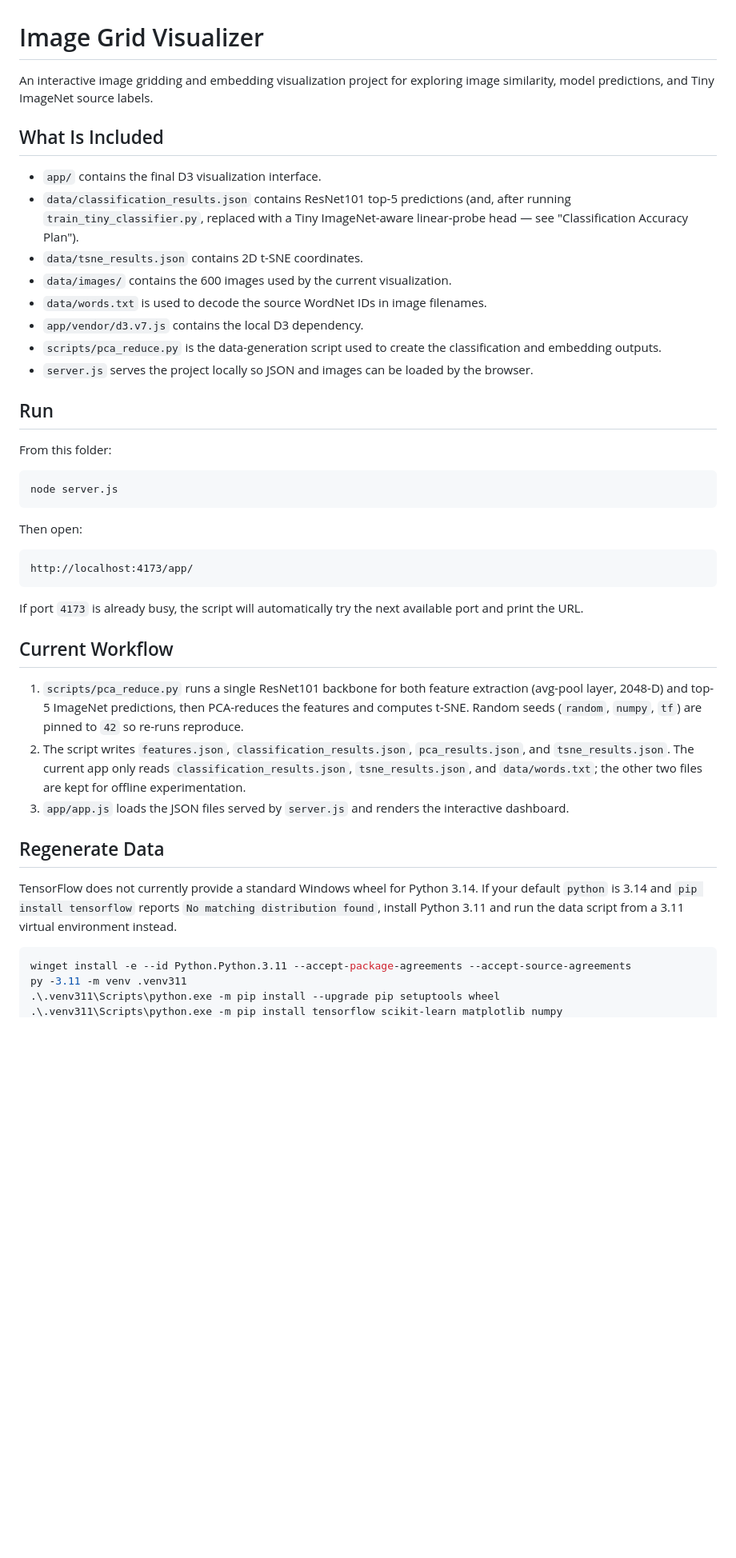
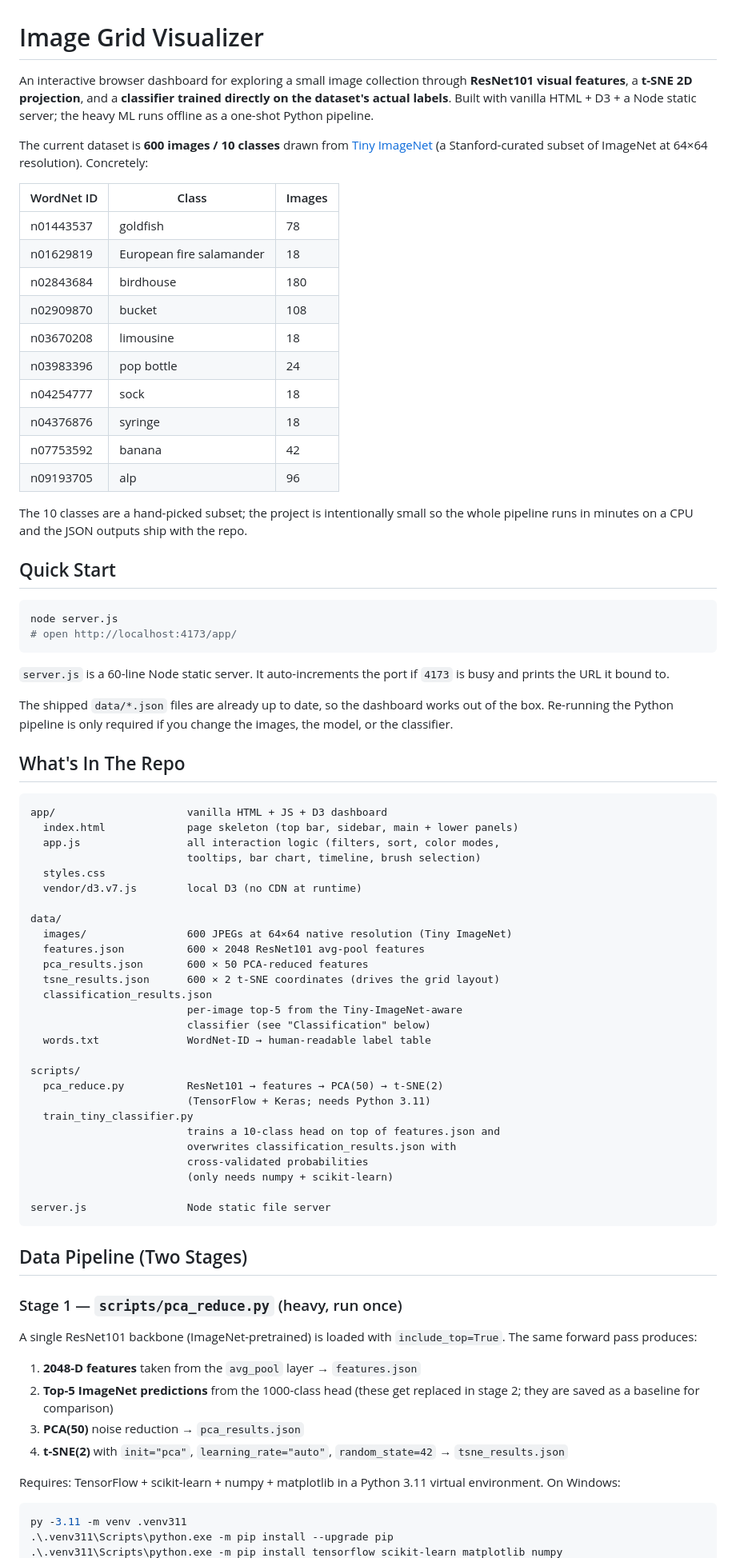
Before and after one commit to GuodongLiang1215/image-grid-visualizer, a Markdown page: README.md, the part around one of its changes. Shown at 80% size. Rendered like a GitHub page; blank space fills up the shorter version.

````diff
--- a/README.md
+++ b/README.md
@@ -1,46 +1,96 @@
 # Image Grid Visualizer
 
-An interactive image gridding and embedding visualization project for exploring image similarity, model predictions, and Tiny ImageNet source labels.
+An interactive browser dashboard for exploring a small image collection through
+**ResNet101 visual features**, a **t-SNE 2D projection**, and a **classifier
+trained directly on the dataset's actual labels**. Built with vanilla HTML +
+D3 + a Node static server; the heavy ML runs offline as a one-shot Python
+pipeline.
 
-## What Is Included
+The current dataset is **600 images / 10 classes** drawn from
+[Tiny ImageNet](https://www.kaggle.com/c/tiny-imagenet) (a Stanford-curated
+subset of ImageNet at 64×64 resolution). Concretely:
 
-- `app/` contains the final D3 visualization interface.
-- `data/classification_results.json` contains ResNet101 top-5 predictions (and, after running `train_tiny_classifier.py`, replaced with a Tiny ImageNet-aware linear-probe head — see "Classification Accuracy Plan").
-- `data/tsne_results.json` contains 2D t-SNE coordinates.
-- `data/images/` contains the 600 images used by the current visualization.
-- `data/words.txt` is used to decode the source WordNet IDs in image filenames.
-- `app/vendor/d3.v7.js` contains the local D3 dependency.
-- `scripts/pca_reduce.py` is the data-generation script used to create the classification and embedding outputs.
-- `server.js` serves the project locally so JSON and images can be loaded by the browser.
+| WordNet ID | Class | Images |
+|---|---|---|
+| n01443537 | goldfish | 78 |
+| n01629819 | European fire salamander | 18 |
+| n02843684 | birdhouse | 180 |
+| n02909870 | bucket | 108 |
+| n03670208 | limousine | 18 |
+| n03983396 | pop bottle | 24 |
+| n04254777 | sock | 18 |
+| n04376876 | syringe | 18 |
+| n07753592 | banana | 42 |
+| n09193705 | alp | 96 |
 
-## Run
+The 10 classes are a hand-picked subset; the project is intentionally small so
+the whole pipeline runs in minutes on a CPU and the JSON outputs ship with the
+repo.
 
-From this folder:
+## Quick Start
 
 ```bash
 node server.js
+# open http://localhost:4173/app/
 ```
 
-Then open:
+`server.js` is a 60-line Node static server. It auto-increments the port if
+`4173` is busy and prints the URL it bound to.
 
-```text
-http://localhost:4173/app/
+The shipped `data/*.json` files are already up to date, so the dashboard works
+out of the box. Re-running the Python pipeline is only required if you change
+the images, the model, or the classifier.
+
+## What's In The Repo
+
+```
+app/                     vanilla HTML + JS + D3 dashboard
+  index.html             page skeleton (top bar, sidebar, main + lower panels)
+  app.js                 all interaction logic (filters, sort, color modes,
+                         tooltips, bar chart, timeline, brush selection)
+  styles.css
+  vendor/d3.v7.js        local D3 (no CDN at runtime)
+
+data/
+  images/                600 JPEGs at 64×64 native resolution (Tiny ImageNet)
+  features.json          600 × 2048 ResNet101 avg-pool features
+  pca_results.json       600 × 50 PCA-reduced features
+  tsne_results.json      600 × 2 t-SNE coordinates (drives the grid layout)
+  classification_results.json
+                         per-image top-5 from the Tiny-ImageNet-aware
+                         classifier (see "Classification" below)
+  words.txt              WordNet-ID → human-readable label table
+
+scripts/
+  pca_reduce.py          ResNet101 → features → PCA(50) → t-SNE(2)
+                         (TensorFlow + Keras; needs Python 3.11)
+  train_tiny_classifier.py
+                         trains a 10-class head on top of features.json and
+                         overwrites classification_results.json with
+                         cross-validated probabilities
+                         (only needs numpy + scikit-learn)
+
+server.js                Node static file server
 ```
 
-If port `4173` is already busy, the script will automatically try the next available port and print the URL.
+## Data Pipeline (Two Stages)
 
-## Current Workflow
+### Stage 1 — `scripts/pca_reduce.py` (heavy, run once)
 
-1. `scripts/pca_reduce.py` runs a single ResNet101 backbone for both feature extraction (avg-pool layer, 2048-D) and top-5 ImageNet predictions, then PCA-reduces the features and computes t-SNE. Random seeds (`random`, `numpy`, `tf`) are pinned to `42` so re-runs reproduce.
-2. The script writes `features.json`, `classification_results.json`, `pca_results.json`, and `tsne_results.json`. The current app only reads `classification_results.json`, `tsne_results.json`, and `data/words.txt`; the other two files are kept for offline experimentation.
-3. `app/app.js` loads the JSON files served by `server.js` and renders the interactive dashboard.
+A single ResNet101 backbone (ImageNet-pretrained) is loaded with
+`include_top=True`. The same forward pass produces:
 
-## Regenerate Data
+1. **2048-D features** taken from the `avg_pool` layer → `features.json`
+2. **Top-5 ImageNet predictions** from the 1000-class head (these get
+   replaced in stage 2; they are saved as a baseline for comparison)
+3. **PCA(50)** noise reduction → `pca_results.json`
+4. **t-SNE(2)** with `init="pca"`, `learning_rate="auto"`, `random_state=42`
+   → `tsne_results.json`
 
-TensorFlow does not currently provide a standard Windows wheel for Python 3.14. If your default `python` is 3.14 and `pip install tensorflow` reports `No matching distribution found`, install Python 3.11 and run the data script from a 3.11 virtual environment instead.
+Requires: TensorFlow + scikit-learn + numpy + matplotlib in a Python 3.11
+virtual environment. On Windows:
 
 ```powershell
-winget install -e --id Python.Python.3.11 --accept-package-agreements --accept-source-agreements
 py -3.11 -m venv .venv311
-.\.venv311\Scripts\python.exe -m pip install --upgrade pip setuptools wheel
+.\.venv311\Scripts\python.exe -m pip install --upgrade pip
 .\.venv311\Scripts\python.exe -m pip install tensorflow scikit-learn matplotlib numpy
````
Also changed, not shown: other parts of README.md (+148 -50 lines).
